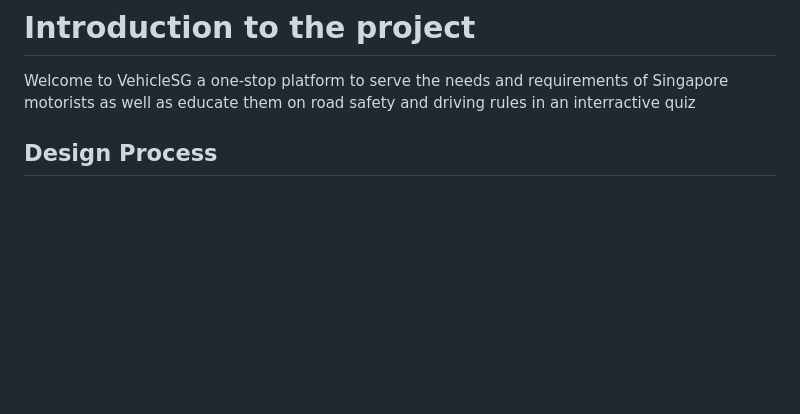
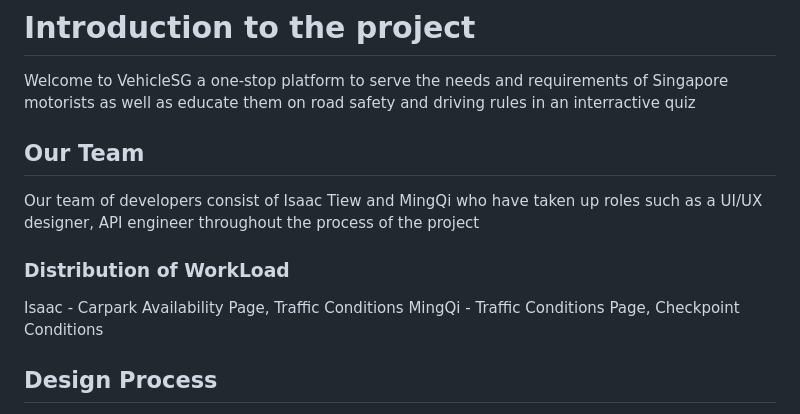
Before and after one commit to Isa-AcTiEw/VehicleSg_Website_S10257760_S10257808, a Markdown page: README.md, the part around the change. GitHub-like rendering; blank space fills up the shorter version.

Commit message:
Update README.md with Workload distribution

```diff
--- a/README.md
+++ b/README.md
@@ -1,6 +1,12 @@
 # Introduction to the project
 Welcome to VehicleSG a one-stop platform to serve the needs and requirements of Singapore motorists as well as educate them on road safety and driving rules in an interractive quiz
 
+## Our Team
+Our team of developers consist of Isaac Tiew and MingQi who have taken up roles such as a UI/UX designer, API engineer throughout the process of the project
+
+### Distribution of WorkLoad
+Isaac - Carpark Availability Page, Traffic Conditions
+MingQi - Traffic Conditions Page, Checkpoint Conditions
 
 ## Design Process
 
```
